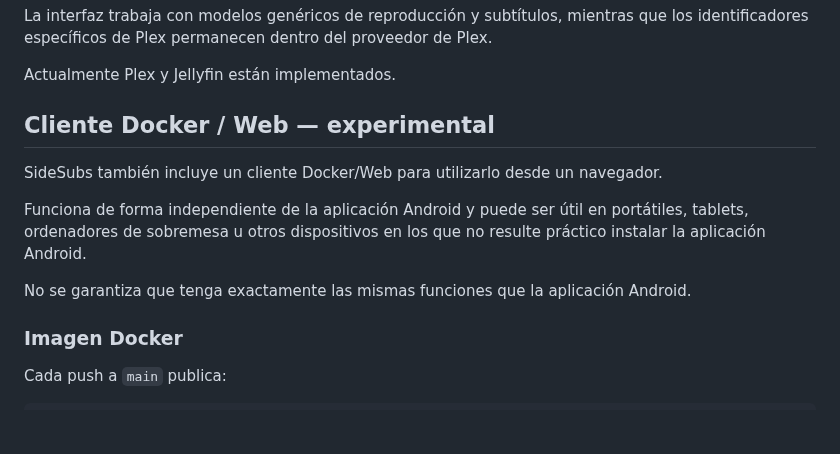
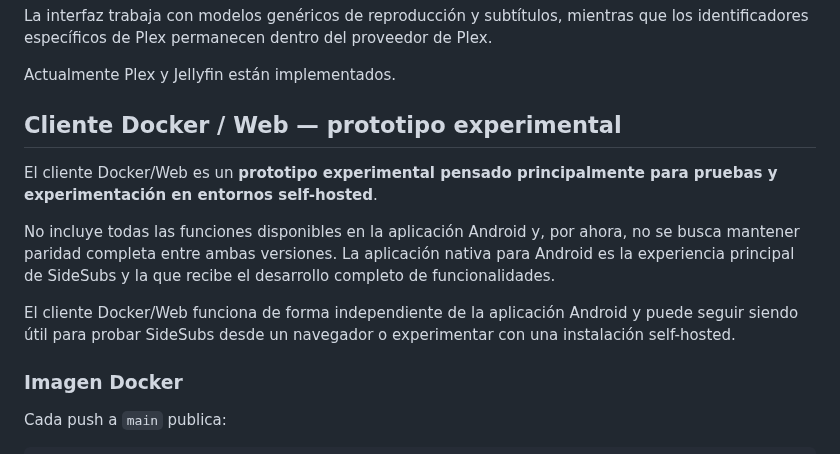
Before and after one commit to soyxan/sidesubs, a Markdown page: README.es.md, the part around the change. Drawn GitHub-style; blank space fills up the shorter version.

Commit message:
Clarify experimental Docker client status

```diff
--- a/README.es.md
+++ b/README.es.md
@@ -131,13 +131,13 @@ La interfaz trabaja con modelos genéricos de reproducción y subtítulos, mient
 
 Actualmente Plex y Jellyfin están implementados.
 
-## Cliente Docker / Web — experimental
+## Cliente Docker / Web — prototipo experimental
 
-SideSubs también incluye un cliente Docker/Web para utilizarlo desde un navegador.
+El cliente Docker/Web es un **prototipo experimental pensado principalmente para pruebas y experimentación en entornos self-hosted**.
 
-Funciona de forma independiente de la aplicación Android y puede ser útil en portátiles, tablets, ordenadores de sobremesa u otros dispositivos en los que no resulte práctico instalar la aplicación Android.
+No incluye todas las funciones disponibles en la aplicación Android y, por ahora, no se busca mantener paridad completa entre ambas versiones. La aplicación nativa para Android es la experiencia principal de SideSubs y la que recibe el desarrollo completo de funcionalidades.
 
-No se garantiza que tenga exactamente las mismas funciones que la aplicación Android.
+El cliente Docker/Web funciona de forma independiente de la aplicación Android y puede seguir siendo útil para probar SideSubs desde un navegador o experimentar con una instalación self-hosted.
 
 ### Imagen Docker
 
```
